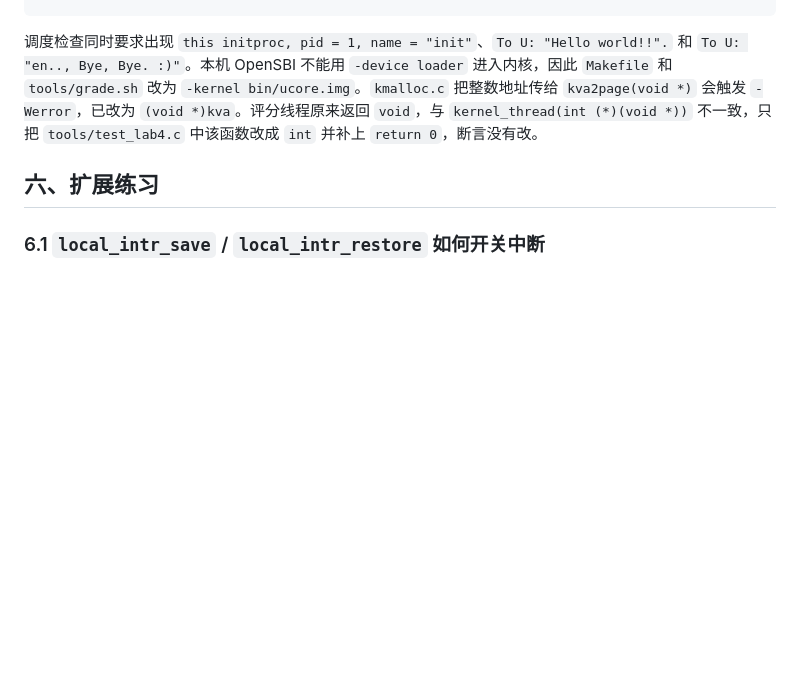
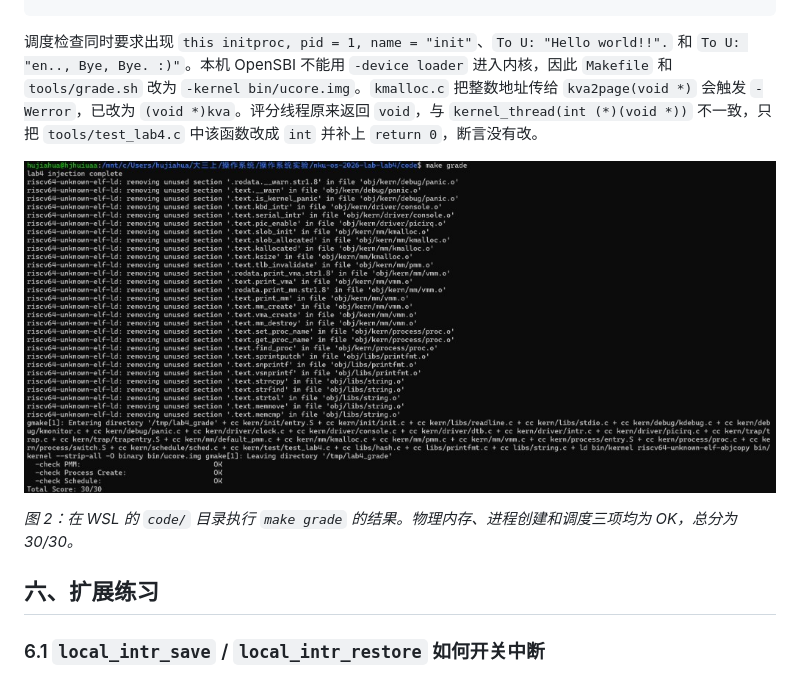
Before and after one commit to zienxu95-ctrl/nku-os-2026-lab, a Markdown page: report/report.md, the part around the change. Rendered like a GitHub page; pictures changed too: report/images/lab4_grade_30.png (added); blank space fills up the shorter version.

Commit message:
Add the Lab4 grade screenshot to the report.
Record the 30/30 make grade result for physical memory, process creation, and scheduling.

Co-authored-by: Cursor <cursoragent@cursor.com>

```diff
--- a/report/report.md
+++ b/report/report.md
@@ -457,6 +457,10 @@ Total Score: 30/30
 
 调度检查同时要求出现 `this initproc, pid = 1, name = "init"`、`To U: "Hello world!!".` 和 `To U: "en.., Bye, Bye. :)"`。本机 OpenSBI 不能用 `-device loader` 进入内核，因此 `Makefile` 和 `tools/grade.sh` 改为 `-kernel bin/ucore.img`。`kmalloc.c` 把整数地址传给 `kva2page(void *)` 会触发 `-Werror`，已改为 `(void *)kva`。评分线程原来返回 `void`，与 `kernel_thread(int (*)(void *))` 不一致，只把 `tools/test_lab4.c` 中该函数改成 `int` 并补上 `return 0`，断言没有改。
 
+![Lab4 make grade 结果](images/lab4_grade_30.png)
+
+*图 2：在 WSL 的 `code/` 目录执行 `make grade` 的结果。物理内存、进程创建和调度三项均为 OK，总分为 30/30。*
+
 ## 六、扩展练习
 
 ### 6.1 `local_intr_save` / `local_intr_restore` 如何开关中断
```
